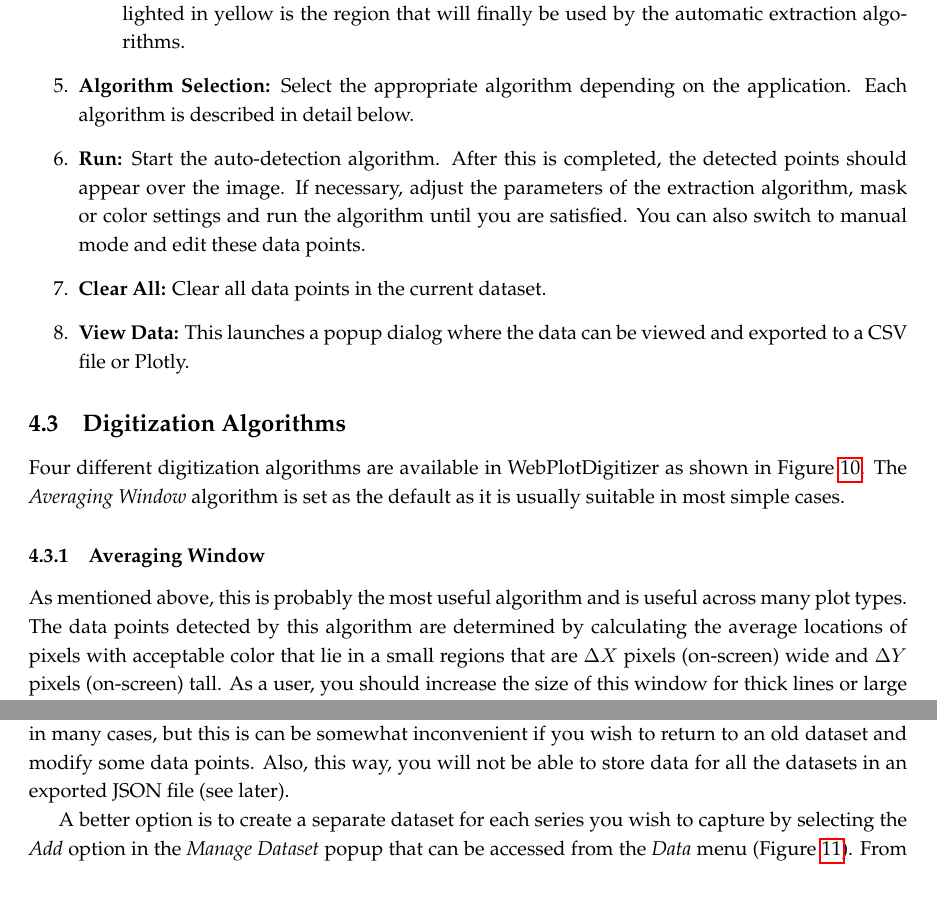
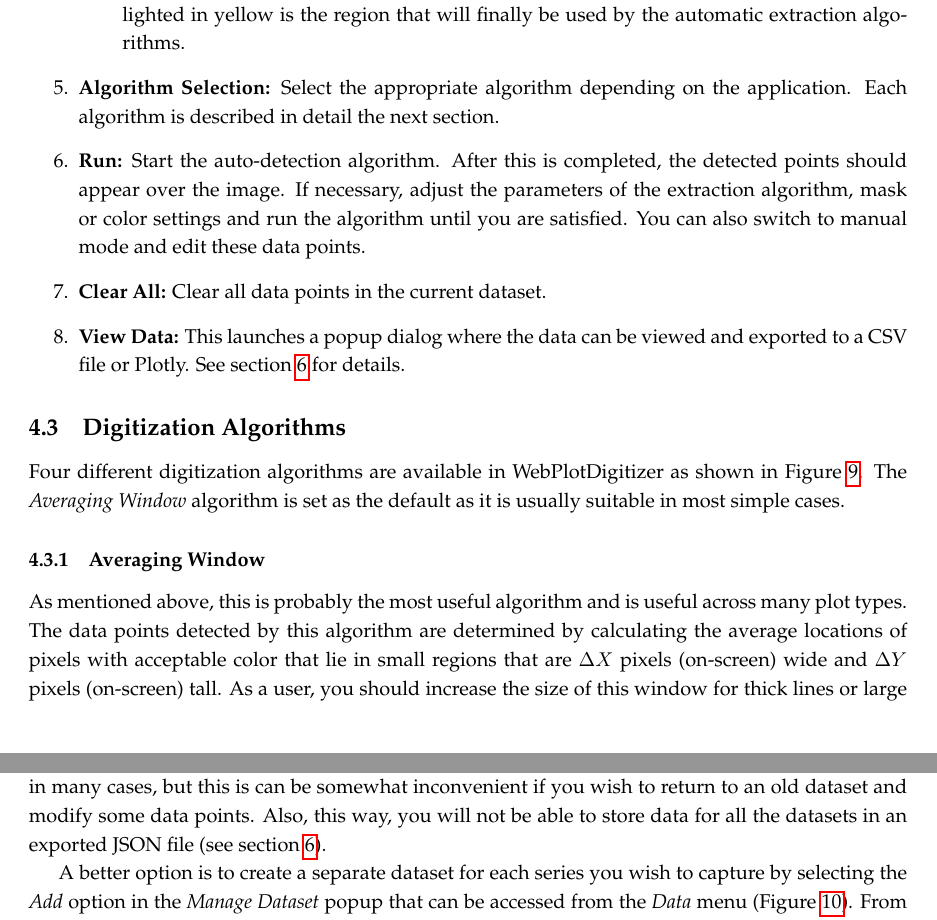
Before and after one commit to automeris-io/WebPlotDigitizer, a LaTeX document (manual/user_manual/latex/userManual.tex): two parts of pages 13 and 15 of 18 before the commit and two parts of pages 13 and 14 of 18 after it, joined at a grey line, cut so that both start at the same text, the shorter picture padded with empty space. The pictures show the PDF file manual/user_manual/latex/userManual.pdf that the author committed with the source.

Commit message:
Update user manual

```diff
--- a/manual/user_manual/latex/userManual.tex
+++ b/manual/user_manual/latex/userManual.tex
@@ -244,13 +236,13 @@ WebPlotDigitizer should also show a side panel with the data acquisition control
 \subsection{Manual Mode}
 The controls available in this mode are as follows:
 \begin{enumerate}
-\item{{\bf Dataset: }Pick the dataset from the list to specify the data series the data points are to be added to (or modified). See section () for further details.}
+\item{{\bf Dataset: }Pick the dataset from the list to specify the data series the data points are to be added to (or modified). See section \ref{sec:multipleDatasets} for further details.}
 \item{{\bf Automatic Mode: }Switch to automatic extraction mode.}
 \item{{\bf Add Point (A): }After clicking this button or pressing the 'A' key, you can click in the image area to add data points. Any point added on the image will automatically be converted from on-screen pixels to data values utilizing the axes calibration.}
 \item{{\bf Adjust Point (S): }After clicking this or pressing the 'S' key, you can click on an existing data point to select it. The selected point can then be repositioned using the cursor keys on the keyboard. Press Shift+Cursor key for a faster rate of movement.}
 \item{{\bf Delete Point (D): }After clicking this button or pressing the 'D' key, you can click on a previously added data point to delete it.}
 \item{{\bf Clear Points: }This deletes all data points added on the image. This does not clear the axes calibration.}
-\item{{\bf View Data: }This launches a popup dialog where the collected data can be viewed, exported to a CSV file or Plotly.}
+\item{{\bf View Data: }This launches a popup dialog where the collected data can be viewed, exported to a CSV file or Plotly. See section \ref{sec:csvData} for details.}
 \end{enumerate}
 
 \subsection{Automatic Mode}
@@ -286,10 +278,10 @@ The extraction algorithms also need to know the region of the image to be search
     \item{{\bf Distance: }Change this value to adjust the range of colors around the selected color to be accepted as foreground or background.}
     \item{{\bf Filter Colors: }Test the color selection and the specified distance value. The area highlighted in yellow is the region that will finally be used by the automatic extraction algorithms.}
 \end{enumerate}
-\item{{\bf Algorithm Selection: }Select the appropriate algorithm depending on the application. Each algorithm is described in detail below.}
+\item{{\bf Algorithm Selection: }Select the appropriate algorithm depending on the application. Each algorithm is described in detail the next section.}
 \item{{\bf Run: }Start the auto-detection algorithm. After this is completed, the detected points should appear over the image. If necessary, adjust the parameters of the extraction algorithm, mask or color settings and run the algorithm until you are satisfied. You can also switch to manual mode and edit these data points.}
 \item{{\bf Clear All: }Clear all data points in the current dataset.}
-\item{{\bf View Data: }This launches a popup dialog where the data can be viewed and exported to a CSV file or Plotly.}
+\item{{\bf View Data: }This launches a popup dialog where the data can be viewed and exported to a CSV file or Plotly. See section \ref{sec:csvData} for details.}
 \end{enumerate}
 
 \subsection{Digitization Algorithms}
@@ -302,12 +294,12 @@ Four different digitization algorithms are available in WebPlotDigitizer as show
 \end{center}
 \end{figure}
 \subsubsection{Averaging Window}
-As mentioned above, this is probably the most useful algorithm and is useful across many plot types. The data points detected by this algorithm are determined by calculating the average locations of pixels with acceptable color that lie in a small regions that are $\Delta X$ pixels (on-screen) wide and $\Delta Y$ pixels (on-screen) tall. As a user, you should increase the size of this window for thick lines or large data points and decrease it for thin lines. If you see multiple points incorrectly detected across the width of a thick data curve, then you need to increase the numbers specified here. The fact that this requires on-screen pixels may be changed in the future so that the values in actual units in the current axes can be specified.
+As mentioned above, this is probably the most useful algorithm and is useful across many plot types. The data points detected by this algorithm are determined by calculating the average locations of pixels with acceptable color that lie in small regions that are $\Delta X$ pixels (on-screen) wide and $\Delta Y$ pixels (on-screen) tall. As a user, you should increase the size of this window for thick lines or large data points and decrease it for thin lines. If you see multiple points incorrectly detected across the width of a thick data curve, then you need to increase the numbers specified here. The fact that this requires on-screen pixels may be changed in the future so that the values in actual units in the current axes can be specified.
 
 \subsubsection{X Step with Interpolation}
 This algorithm is available only for non log-scale 2D (X-Y) axes plots. In the future, this will be extended to other axes types. This algorithm can identify data points at regular intervals on the X-axis that fall between $X_{min}$ and $X_{max}$ and $Y_{min}$ and $Y_{max}$. The data points are spaced at an interval $\Delta X$ units apart. This algorithm interpolates over missing data using cubic splines and is therefore suitable even for curves with dotted lines or a series with just data points. The \emph{Smoothing} value can be increased from zero (for example, try 0.5) to average over a larger neighborhood around the data points. This is useful for reducing noise in the captured data. (Also see: \url{http://arohatgi.info/WebPlotDigitizer/blog/posts/discontinuous_data.html})
 
 \subsubsection{X Step}
-This is a simplified version of the \emph{X Step with Interpolation} algorithm. this does not use cubic splines to interpolate over data. The \emph{Line Width} parameter is the y-direction thickness of the curve in on-screen pixels (In future, this will be updated to use the appropriate units in Y).
+This is a simplified version of the \emph{X Step with Interpolation} algorithm. This does not use cubic splines to interpolate over data. The \emph{Line Width} parameter is the y-direction thickness of the curve in on-screen pixels (In future, this will be updated to use the appropriate units in Y).
 
 \subsubsection{Blob Detector}
@@ -315,6 +307,7 @@ This algorithm is useful for counting number of objects, determining the locatio
 
 \section{Multiple Datasets}
-For plots that have multiple sets of data, you can capture data for one dataset, export the CSV file, then clear all the data points and start over to collect data for the next set. This may be acceptable in many cases, but this is can be somewhat inconvenient if you wish to return to an old dataset and modify some data points. Also, this way, you will not be able to store data for all the datasets in an exported JSON file (see later).
+\label{sec:multipleDatasets}
+For plots that have multiple sets of data, you can capture data for one dataset, export the CSV file, then clear all the data points and start over to collect data for the next set. This may be acceptable in many cases, but this is can be somewhat inconvenient if you wish to return to an old dataset and modify some data points. Also, this way, you will not be able to store data for all the datasets in an exported JSON file (see section \ref{sec:csvData}).
 
 A better option is to create a separate dataset for each series you wish to capture by selecting the \emph{Add} option in the \emph{Manage Dataset} popup that can be accessed from the \emph{Data} menu (Figure \ref{fig:manageDatasets}). From this popup, you can also delete or rename a dataset. After adding multiple sets, you can then switch between these from the dataset menus available in the manual and automatic extraction controls and also in the \emph{View Data} window. By default, one dataset called "Default Dataset" is available.
 \begin{figure}
```
Also changed, not shown: manual/user_manual/latex/userManual.pdf, manual/user_manual/latex/userManual.tex (18 more changed lines).
